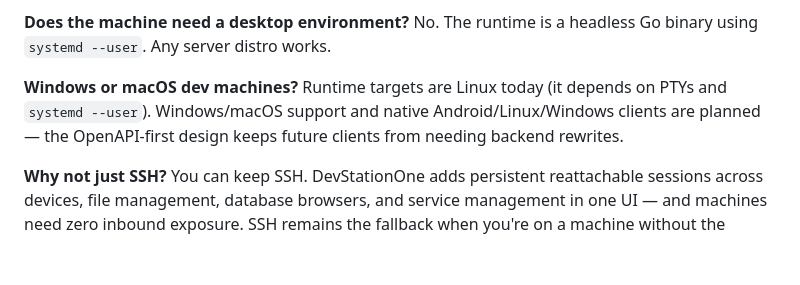
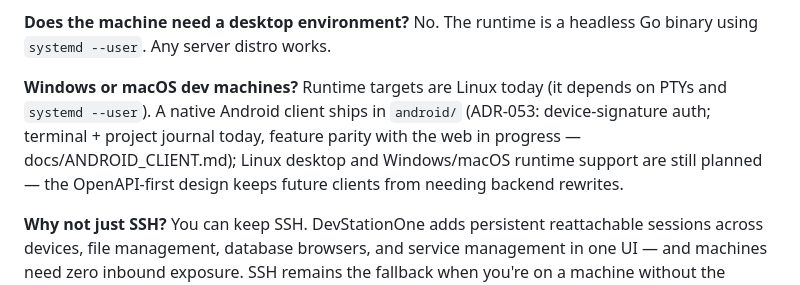
Before and after one commit to Dev-Station-One/DevStationOne, a Markdown page: README.md, the part around the change. Rendered like a GitHub page; blank space fills up the shorter version.

```diff
--- a/README.md
+++ b/README.md
@@ -332,7 +332,7 @@ Yes. Create a user per person in Settings. Administrators see and manage every p
 No. The runtime is a headless Go binary using `systemd --user`. Any server distro works.
 
 **Windows or macOS dev machines?**
-Runtime targets are Linux today (it depends on PTYs and `systemd --user`). Windows/macOS support and native Android/Linux/Windows clients are planned — the OpenAPI-first design keeps future clients from needing backend rewrites.
+Runtime targets are Linux today (it depends on PTYs and `systemd --user`). A native Android client ships in `android/` (ADR-053: device-signature auth; terminal + project journal today, feature parity with the web in progress — docs/ANDROID_CLIENT.md); Linux desktop and Windows/macOS runtime support are still planned — the OpenAPI-first design keeps future clients from needing backend rewrites.
 
 **Why not just SSH?**
 You can keep SSH. DevStationOne adds persistent reattachable sessions across devices, file management, database browsers, and service management in one UI — and machines need zero inbound exposure. SSH remains the fallback when you're on a machine without the runtime.
```
Also changed, not shown: docs/ANDROID_CLIENT.md (+13 -8 lines), docs/DESIGN_ANDROID_PARITY.md (+12 -14 lines).
